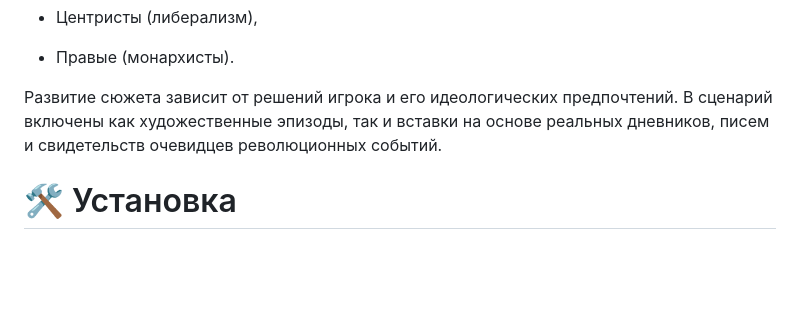
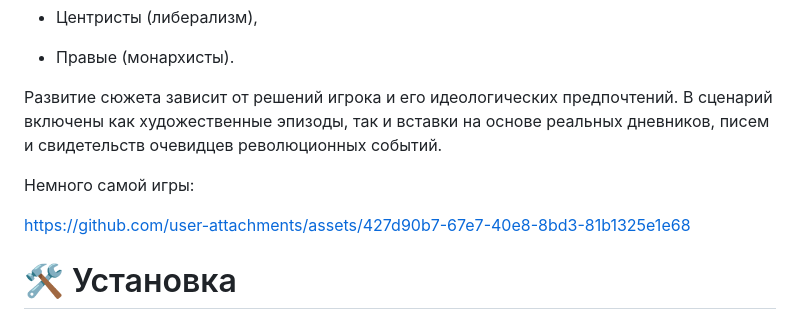
Before and after one commit to OneTwoZzzPlus/Build, a Markdown page: README.md, the part around the change. GitHub-like rendering; blank space fills up the shorter version.

```diff
--- a/README.md
+++ b/README.md
@@ -18,6 +18,12 @@
 - Правые (монархисты).
 
 Развитие сюжета зависит от решений игрока и его идеологических предпочтений. В сценарий включены как художественные эпизоды, так и вставки на основе реальных дневников, писем и свидетельств очевидцев революционных событий.
+
+Немного самой игры:
+
+https://github.com/user-attachments/assets/427d90b7-67e7-40e8-8bd3-81b1325e1e68
+
+
 # 🛠 Установка
 ## Для Windows
 1. Скачайте: code -> download zip
```
